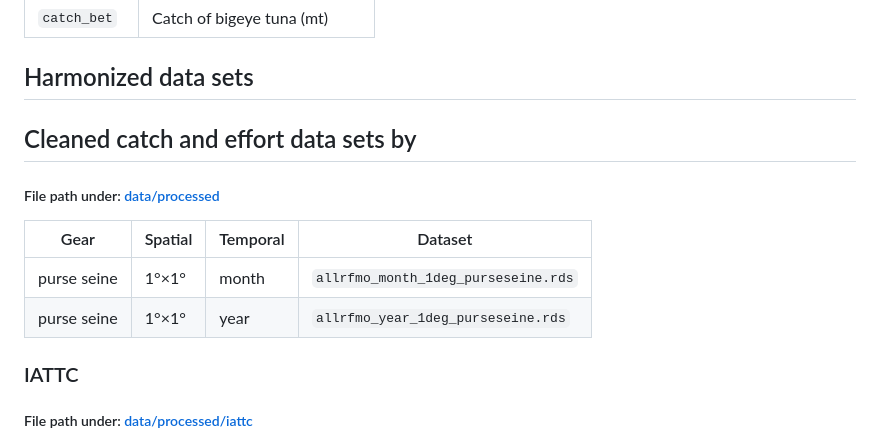
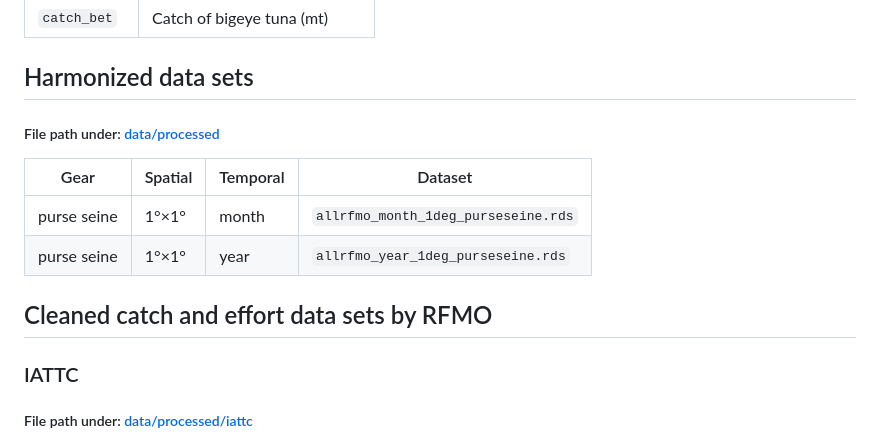
Before and after one commit to jcvdav/tuna_data, a Markdown page: README.md, the part around the change. Drawn GitHub-style.

Commit message:
Update typos in README #1

```diff
--- a/README.md
+++ b/README.md
@@ -44,14 +44,13 @@ Management Organizations (RFMOs).
 
 
 ## Harmonized data sets
-
-
-## Cleaned catch and effort data sets by
 ##### File path under: [data/processed](data/processed)
 | Gear        | Spatial | Temporal | Dataset                             |
 |-------------|---------|----------|-------------------------------------|
 | purse seine | 1°×1°   | month    | `allrfmo_month_1deg_purseseine.rds` |
 | purse seine | 1°×1°   | year     | `allrfmo_year_1deg_purseseine.rds`  |
+
+## Cleaned catch and effort data sets by RFMO
 
 ### IATTC
 ##### File path under: [data/processed/iattc](data/processed/iattc)
```
